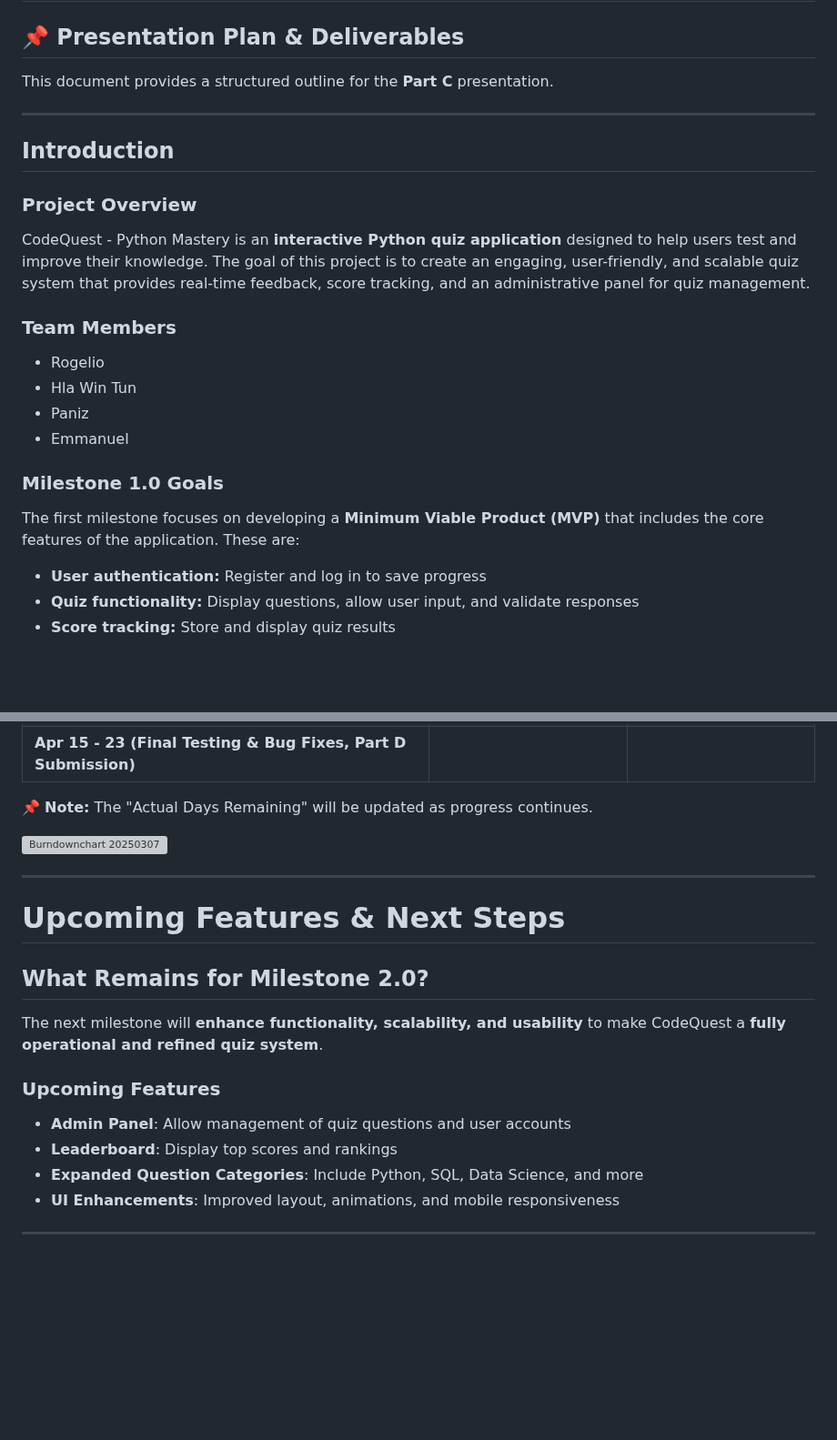
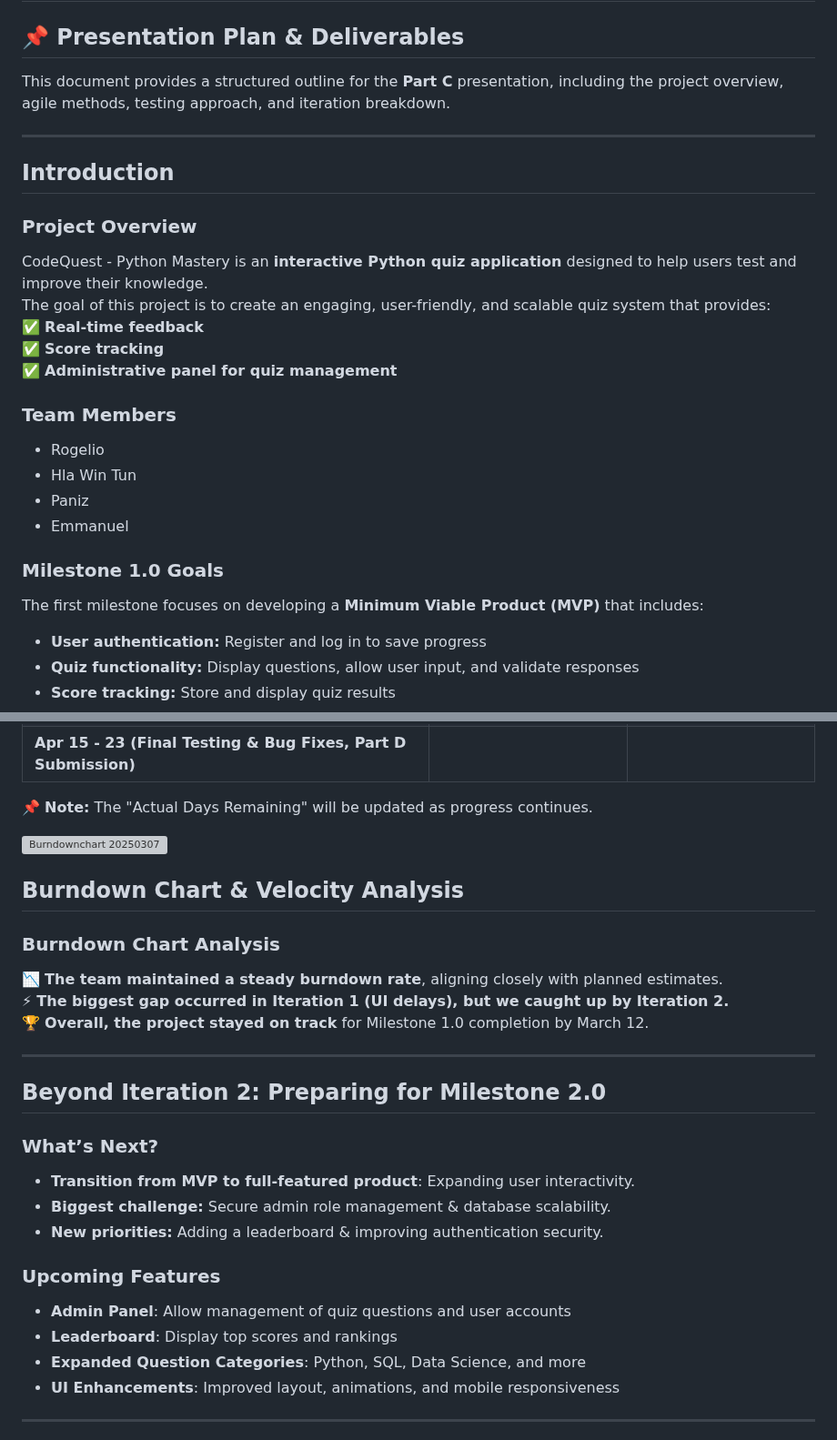
Before and after one commit to rogelg909/ist-303-team-A, a Markdown page: PART_C.md, 2 parts joined by grey strips. Shown at 91% size. Rendered like a GitHub page; blank space fills up the shorter version; grey boxes are pictures that could not be loaded.

```diff
--- a/PART_C.md
+++ b/PART_C.md
@@ -1,15 +1,18 @@
 # **IST 303 CodeQuest - Part C Presentation** 🚀🐍
 
 ## 📌 **Presentation Plan & Deliverables**
-
-This document provides a structured outline for the **Part C** presentation.
+This document provides a structured outline for the **Part C** presentation, including the project overview, agile methods, testing approach, and iteration breakdown.
 
 ---
 
 ## **Introduction**
 
 ### **Project Overview**
-CodeQuest - Python Mastery is an **interactive Python quiz application** designed to help users test and improve their knowledge. The goal of this project is to create an engaging, user-friendly, and scalable quiz system that provides real-time feedback, score tracking, and an administrative panel for quiz management.
+CodeQuest - Python Mastery is an **interactive Python quiz application** designed to help users test and improve their knowledge.
+The goal of this project is to create an engaging, user-friendly, and scalable quiz system that provides:
+✅ **Real-time feedback**
+✅ **Score tracking**
+✅ **Administrative panel for quiz management**
 
 ### **Team Members**
 - Rogelio
@@ -18,7 +21,7 @@ CodeQuest - Python Mastery is an **interactive Python quiz application** designe
 - Emmanuel
 
 ### **Milestone 1.0 Goals**
-The first milestone focuses on developing a **Minimum Viable Product (MVP)** that includes the core features of the application. These are:
+The first milestone focuses on developing a **Minimum Viable Product (MVP)** that includes:
 - **User authentication:** Register and log in to save progress
 - **Quiz functionality:** Display questions, allow user input, and validate responses
 - **Score tracking:** Store and display quiz results
@@ -148,17 +155,25 @@ With **Iteration 2** completed, we are transitioning towards **Milestone 2.0**,
 
 ![Burndownchart 20250307](https://github.com/user-attachments/assets/490d8dd4-4440-4c6b-95c1-389da45880a6)
 
+## **Burndown Chart & Velocity Analysis**
+
+### **Burndown Chart Analysis**
+📉 **The team maintained a steady burndown rate**, aligning closely with planned estimates.
+⚡ **The biggest gap occurred in Iteration 1 (UI delays), but we caught up by Iteration 2.**
+🏆 **Overall, the project stayed on track** for Milestone 1.0 completion by March 12.
+
 ---
 
-# **Upcoming Features & Next Steps**
-
-## **What Remains for Milestone 2.0?**
-The next milestone will **enhance functionality, scalability, and usability** to make CodeQuest a **fully operational and refined quiz system**.
+## **Beyond Iteration 2: Preparing for Milestone 2.0**
+### **What’s Next?**
+- **Transition from MVP to full-featured product**: Expanding user interactivity.
+- **Biggest challenge:** Secure admin role management & database scalability.
+- **New priorities:** Adding a leaderboard & improving authentication security.
 
 ### **Upcoming Features**
 - **Admin Panel**: Allow management of quiz questions and user accounts
 - **Leaderboard**: Display top scores and rankings
-- **Expanded Question Categories**: Include Python, SQL, Data Science, and more
+- **Expanded Question Categories**: Python, SQL, Data Science, and more
 - **UI Enhancements**: Improved layout, animations, and mobile responsiveness
 
 ---
```
Also changed, not shown: other parts of PART_C.md (+23 -14 lines).
